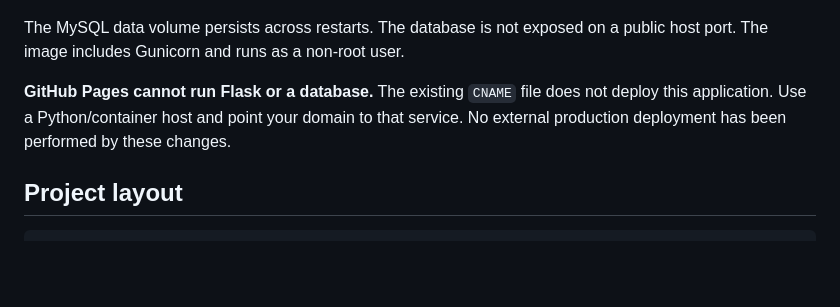
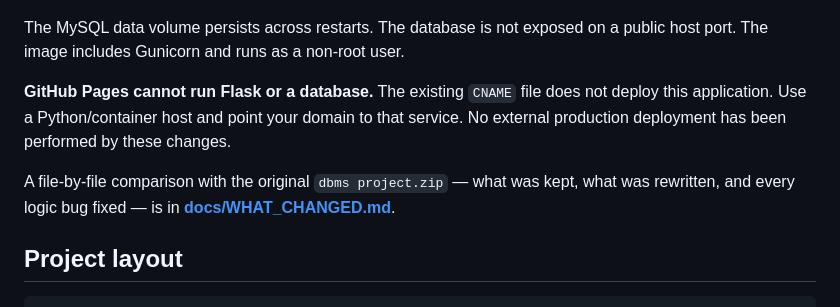
Before and after one commit to Omprakash-prog03/dbms-project-deploy, a Markdown page: README.md, the part around the change. Drawn GitHub-style; blank space fills up the shorter version.

Commit message:
Document what came from the original zip and every logic fix
Co-authored-by: arena-agent <297053741+arena-agent@users.noreply.github.com>

````diff
--- a/README.md
+++ b/README.md
@@ -184,6 +184,8 @@ The MySQL data volume persists across restarts. The database is not exposed on a
 
 **GitHub Pages cannot run Flask or a database.** The existing `CNAME` file does not deploy this application. Use a Python/container host and point your domain to that service. No external production deployment has been performed by these changes.
 
+A file-by-file comparison with the original `dbms project.zip` — what was kept, what was rewritten, and every logic bug fixed — is in **[docs/WHAT_CHANGED.md](docs/WHAT_CHANGED.md)**.
+
 ## Project layout
 
 ```text
````
Also changed, not shown: docs/WHAT_CHANGED.md (added, +100 -0 lines).
